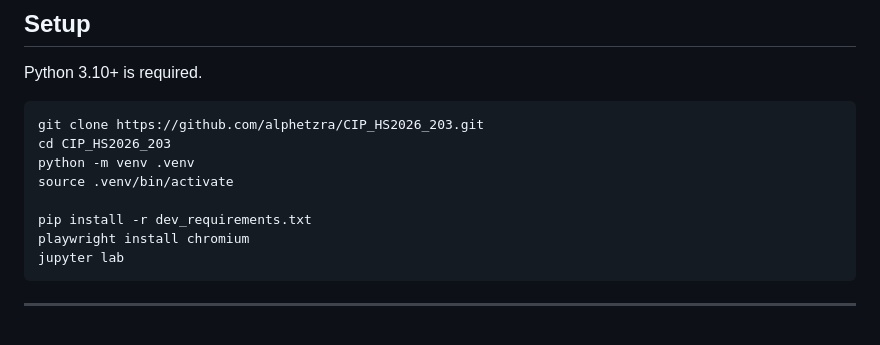
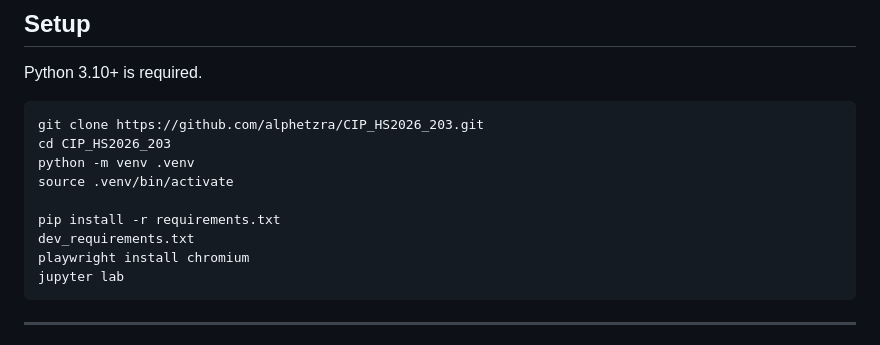
Before and after one commit to alphetzra/CIP_HS2026_203, a Markdown page: README.md, the part around the change. Drawn GitHub-style.

Commit message:
Updated README.md
Added pip for requirements.txt

````diff
--- a/README.md
+++ b/README.md
@@ -120,7 +120,8 @@ cd CIP_HS2026_203
 python -m venv .venv
 source .venv/bin/activate
 
-pip install -r dev_requirements.txt
+pip install -r requirements.txt
+dev_requirements.txt
 playwright install chromium
 jupyter lab
 ```
````
